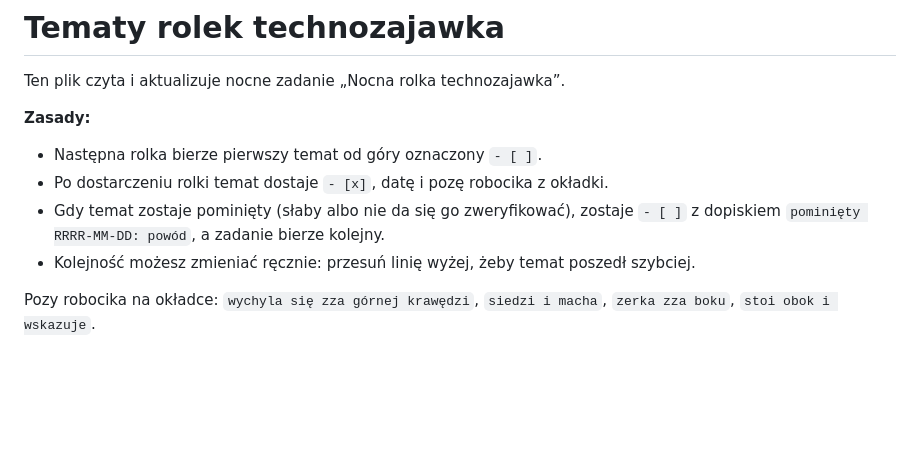
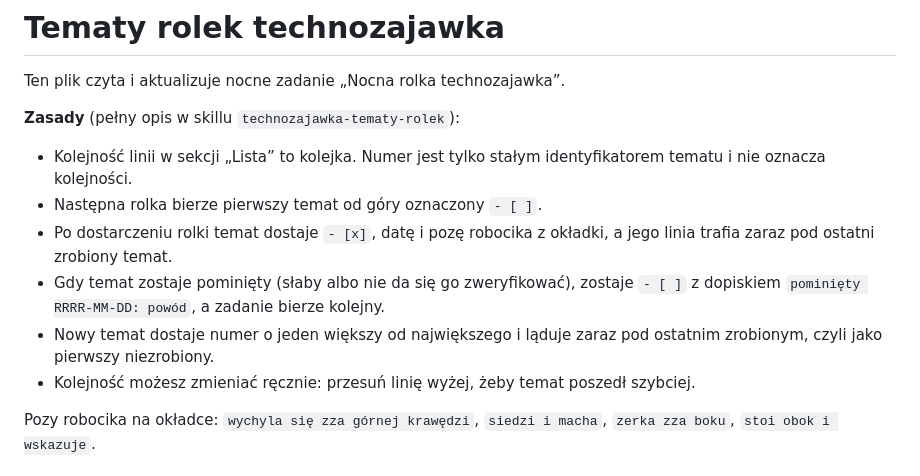
Before and after one commit to ogarniamyai/tech-reels, a Markdown page: technozajawka/TEMATY.md, the part around the change. Rendered like a GitHub page; blank space fills up the shorter version.

Commit message:
Zasady listy tematów: kolejka, numery, nowe tematy na początek kolejki

```diff
--- a/technozajawka/TEMATY.md
+++ b/technozajawka/TEMATY.md
@@ -2,10 +2,12 @@
 
 Ten plik czyta i aktualizuje nocne zadanie „Nocna rolka technozajawka”.
 
-**Zasady:**
+**Zasady** (pełny opis w skillu `technozajawka-tematy-rolek`):
+- Kolejność linii w sekcji „Lista” to kolejka. Numer jest tylko stałym identyfikatorem tematu i nie oznacza kolejności.
 - Następna rolka bierze pierwszy temat od góry oznaczony `- [ ]`.
-- Po dostarczeniu rolki temat dostaje `- [x]`, datę i pozę robocika z okładki.
+- Po dostarczeniu rolki temat dostaje `- [x]`, datę i pozę robocika z okładki, a jego linia trafia zaraz pod ostatni zrobiony temat.
 - Gdy temat zostaje pominięty (słaby albo nie da się go zweryfikować), zostaje `- [ ]` z dopiskiem `pominięty RRRR-MM-DD: powód`, a zadanie bierze kolejny.
+- Nowy temat dostaje numer o jeden większy od największego i ląduje zaraz pod ostatnim zrobionym, czyli jako pierwszy niezrobiony.
 - Kolejność możesz zmieniać ręcznie: przesuń linię wyżej, żeby temat poszedł szybciej.
 
 Pozy robocika na okładce: `wychyla się zza górnej krawędzi`, `siedzi i macha`, `zerka zza boku`, `stoi obok i wskazuje`.
```
